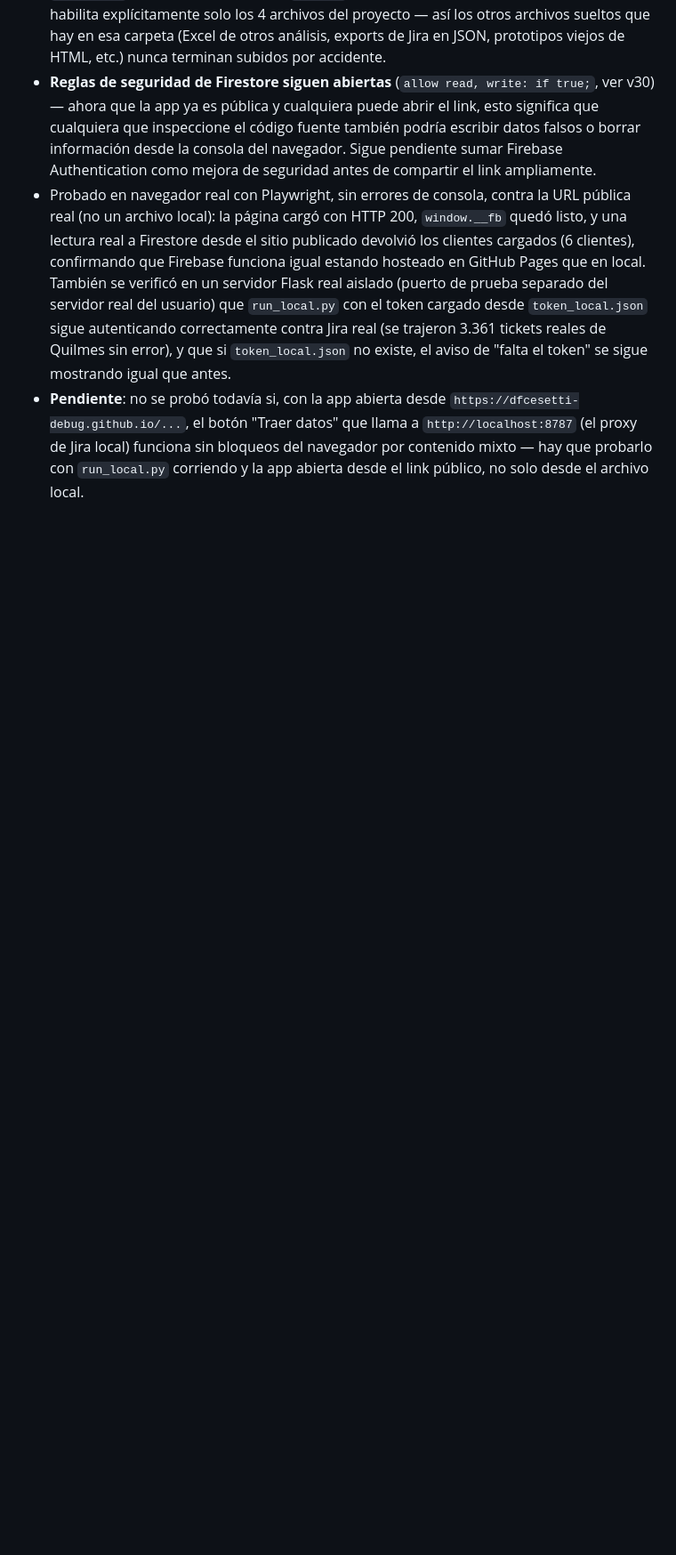
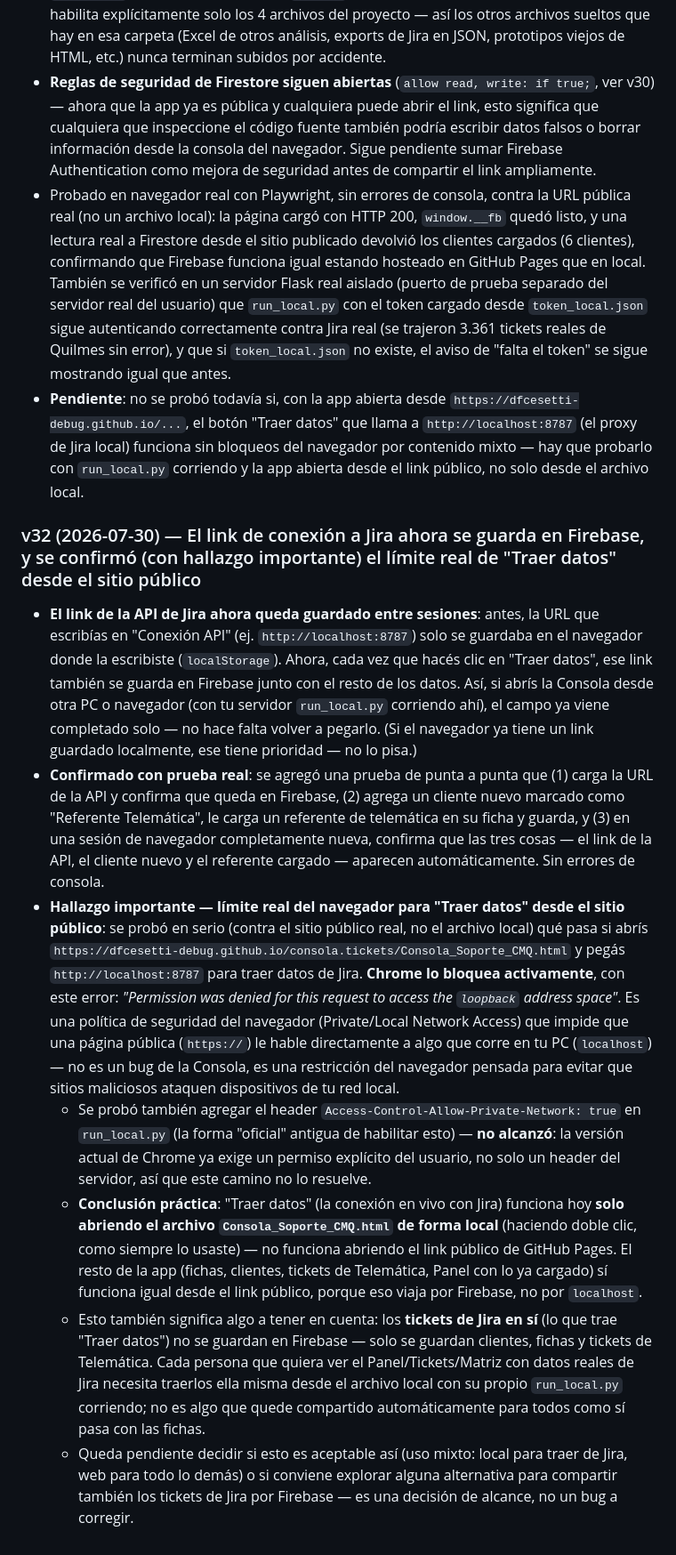
Before and after one commit to dfcesetti-debug/consola.tickets, a Markdown page: tablero/README.md, the part around the change. Shown at 89% size. GitHub-like rendering; blank space fills up the shorter version.

Commit message:
Documentar v32: link de Jira guardado en Firebase y limite real de contenido mixto en el sitio publico

```diff
--- a/tablero/README.md
+++ b/tablero/README.md
@@ -407,3 +407,13 @@ Se probó primero un rediseño visual completo estilo Apple (colores, glassmorph
 - **Reglas de seguridad de Firestore siguen abiertas** (`allow read, write: if true;`, ver v30) — ahora que la app ya es pública y cualquiera puede abrir el link, esto significa que cualquiera que inspeccione el código fuente también podría escribir datos falsos o borrar información desde la consola del navegador. Sigue pendiente sumar Firebase Authentication como mejora de seguridad antes de compartir el link ampliamente.
 - Probado en navegador real con Playwright, sin errores de consola, contra la URL pública real (no un archivo local): la página cargó con HTTP 200, `window.__fb` quedó listo, y una lectura real a Firestore desde el sitio publicado devolvió los clientes cargados (6 clientes), confirmando que Firebase funciona igual estando hosteado en GitHub Pages que en local. También se verificó en un servidor Flask real aislado (puerto de prueba separado del servidor real del usuario) que `run_local.py` con el token cargado desde `token_local.json` sigue autenticando correctamente contra Jira real (se trajeron 3.361 tickets reales de Quilmes sin error), y que si `token_local.json` no existe, el aviso de "falta el token" se sigue mostrando igual que antes.
 - **Pendiente**: no se probó todavía si, con la app abierta desde `https://dfcesetti-debug.github.io/...`, el botón "Traer datos" que llama a `http://localhost:8787` (el proxy de Jira local) funciona sin bloqueos del navegador por contenido mixto — hay que probarlo con `run_local.py` corriendo y la app abierta desde el link público, no solo desde el archivo local.
+
+### v32 (2026-07-30) — El link de conexión a Jira ahora se guarda en Firebase, y se confirmó (con hallazgo importante) el límite real de "Traer datos" desde el sitio público
+
+- **El link de la API de Jira ahora queda guardado entre sesiones**: antes, la URL que escribías en "Conexión API" (ej. `http://localhost:8787`) solo se guardaba en el navegador donde la escribiste (`localStorage`). Ahora, cada vez que hacés clic en "Traer datos", ese link también se guarda en Firebase junto con el resto de los datos. Así, si abrís la Consola desde otra PC o navegador (con tu servidor `run_local.py` corriendo ahí), el campo ya viene completado solo — no hace falta volver a pegarlo. (Si el navegador ya tiene un link guardado localmente, ese tiene prioridad — no lo pisa.)
+- **Confirmado con prueba real**: se agregó una prueba de punta a punta que (1) carga la URL de la API y confirma que queda en Firebase, (2) agrega un cliente nuevo marcado como "Referente Telemática", le carga un referente de telemática en su ficha y guarda, y (3) en una sesión de navegador completamente nueva, confirma que las tres cosas — el link de la API, el cliente nuevo y el referente cargado — aparecen automáticamente. Sin errores de consola.
+- **Hallazgo importante — límite real del navegador para "Traer datos" desde el sitio público**: se probó en serio (contra el sitio público real, no el archivo local) qué pasa si abrís `https://dfcesetti-debug.github.io/consola.tickets/Consola_Soporte_CMQ.html` y pegás `http://localhost:8787` para traer datos de Jira. **Chrome lo bloquea activamente**, con este error: *"Permission was denied for this request to access the `loopback` address space"*. Es una política de seguridad del navegador (Private/Local Network Access) que impide que una página pública (`https://`) le hable directamente a algo que corre en tu PC (`localhost`) — no es un bug de la Consola, es una restricción del navegador pensada para evitar que sitios maliciosos ataquen dispositivos de tu red local.
+  - Se probó también agregar el header `Access-Control-Allow-Private-Network: true` en `run_local.py` (la forma "oficial" antigua de habilitar esto) — **no alcanzó**: la versión actual de Chrome ya exige un permiso explícito del usuario, no solo un header del servidor, así que este camino no lo resuelve.
+  - **Conclusión práctica**: "Traer datos" (la conexión en vivo con Jira) funciona hoy **solo abriendo el archivo `Consola_Soporte_CMQ.html` de forma local** (haciendo doble clic, como siempre lo usaste) — no funciona abriendo el link público de GitHub Pages. El resto de la app (fichas, clientes, tickets de Telemática, Panel con lo ya cargado) sí funciona igual desde el link público, porque eso viaja por Firebase, no por `localhost`.
+  - Esto también significa algo a tener en cuenta: los **tickets de Jira en sí** (lo que trae "Traer datos") no se guardan en Firebase — solo se guardan clientes, fichas y tickets de Telemática. Cada persona que quiera ver el Panel/Tickets/Matriz con datos reales de Jira necesita traerlos ella misma desde el archivo local con su propio `run_local.py` corriendo; no es algo que quede compartido automáticamente para todos como sí pasa con las fichas.
+  - Queda pendiente decidir si esto es aceptable así (uso mixto: local para traer de Jira, web para todo lo demás) o si conviene explorar alguna alternativa para compartir también los tickets de Jira por Firebase — es una decisión de alcance, no un bug a corregir.
```
